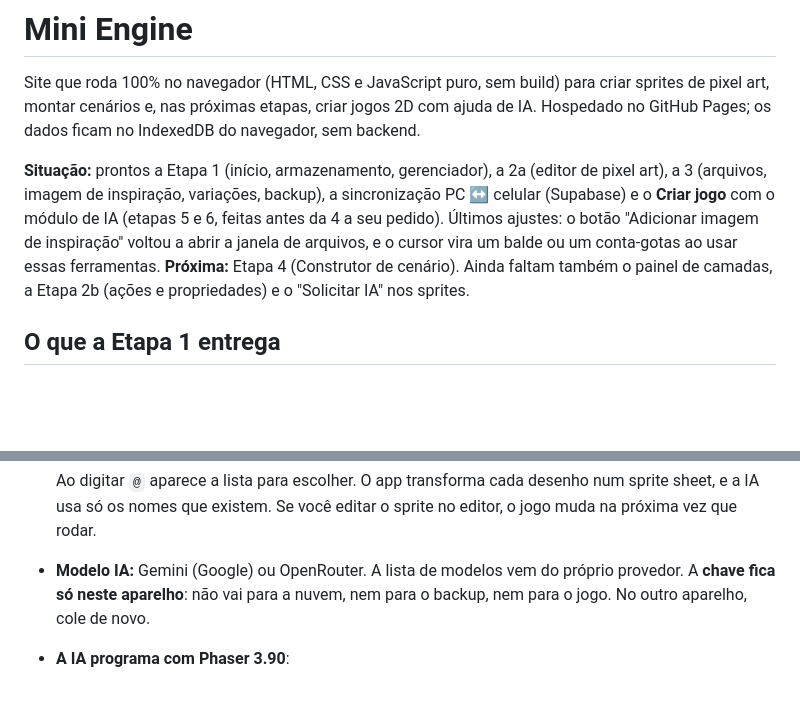
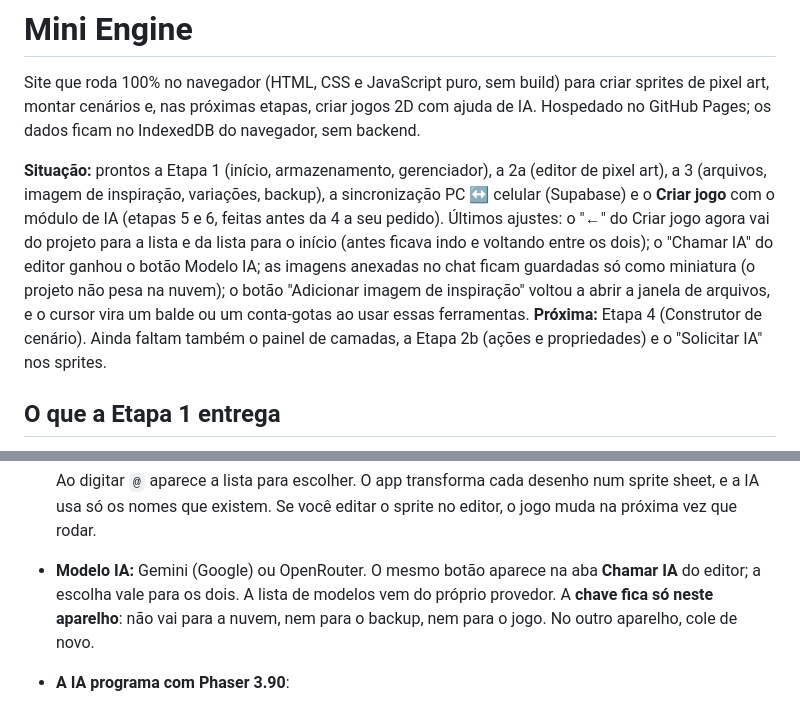
Before and after one commit to lucassilvaleal00-ui/mini-engine2D, a Markdown page: README.md, 2 parts joined by grey strips. Drawn GitHub-style; blank space fills up the shorter version.

```diff
--- a/README.md
+++ b/README.md
@@ -2,7 +2,7 @@
 
 Site que roda 100% no navegador (HTML, CSS e JavaScript puro, sem build) para criar sprites de pixel art, montar cenários e, nas próximas etapas, criar jogos 2D com ajuda de IA. Hospedado no GitHub Pages; os dados ficam no IndexedDB do navegador, sem backend.
 
-**Situação:** prontos a Etapa 1 (início, armazenamento, gerenciador), a 2a (editor de pixel art), a 3 (arquivos, imagem de inspiração, variações, backup), a sincronização PC ↔ celular (Supabase) e o **Criar jogo** com o módulo de IA (etapas 5 e 6, feitas antes da 4 a seu pedido). Últimos ajustes: o botão "Adicionar imagem de inspiração" voltou a abrir a janela de arquivos, e o cursor vira um balde ou um conta-gotas ao usar essas ferramentas. **Próxima:** Etapa 4 (Construtor de cenário). Ainda faltam também o painel de camadas, a Etapa 2b (ações e propriedades) e o "Solicitar IA" nos sprites.
+**Situação:** prontos a Etapa 1 (início, armazenamento, gerenciador), a 2a (editor de pixel art), a 3 (arquivos, imagem de inspiração, variações, backup), a sincronização PC ↔ celular (Supabase) e o **Criar jogo** com o módulo de IA (etapas 5 e 6, feitas antes da 4 a seu pedido). Últimos ajustes: o "←" do Criar jogo agora vai do projeto para a lista e da lista para o início (antes ficava indo e voltando entre os dois); o "Chamar IA" do editor ganhou o botão Modelo IA; as imagens anexadas no chat ficam guardadas só como miniatura (o projeto não pesa na nuvem); o botão "Adicionar imagem de inspiração" voltou a abrir a janela de arquivos, e o cursor vira um balde ou um conta-gotas ao usar essas ferramentas. **Próxima:** Etapa 4 (Construtor de cenário). Ainda faltam também o painel de camadas, a Etapa 2b (ações e propriedades) e o "Solicitar IA" nos sprites.
 
 ## O que a Etapa 1 entrega
 
@@ -67,7 +67,7 @@ Site que roda 100% no navegador (HTML, CSS e JavaScript puro, sem build) para cr
   - `@[nome com espaço]` serve para nomes com espaço.
 
   Ao digitar `@` aparece a lista para escolher. O app transforma cada desenho num sprite sheet, e a IA usa só os nomes que existem. Se você editar o sprite no editor, o jogo muda na próxima vez que rodar.
-- **Modelo IA:** Gemini (Google) ou OpenRouter. A lista de modelos vem do próprio provedor. A **chave fica só neste aparelho**: não vai para a nuvem, nem para o backup, nem para o jogo. No outro aparelho, cole de novo.
+- **Modelo IA:** Gemini (Google) ou OpenRouter. O mesmo botão aparece na aba **Chamar IA** do editor; a escolha vale para os dois. A lista de modelos vem do próprio provedor. A **chave fica só neste aparelho**: não vai para a nuvem, nem para o backup, nem para o jogo. No outro aparelho, cole de novo.
 - **A IA programa com Phaser 3.90**:
   - a resposta mostra o que ela fez e quais arquivos mudou (✎ main.js…);
   - o que falta você fazer aparece como 📌 (por exemplo, "desenhar uma moeda");
```
